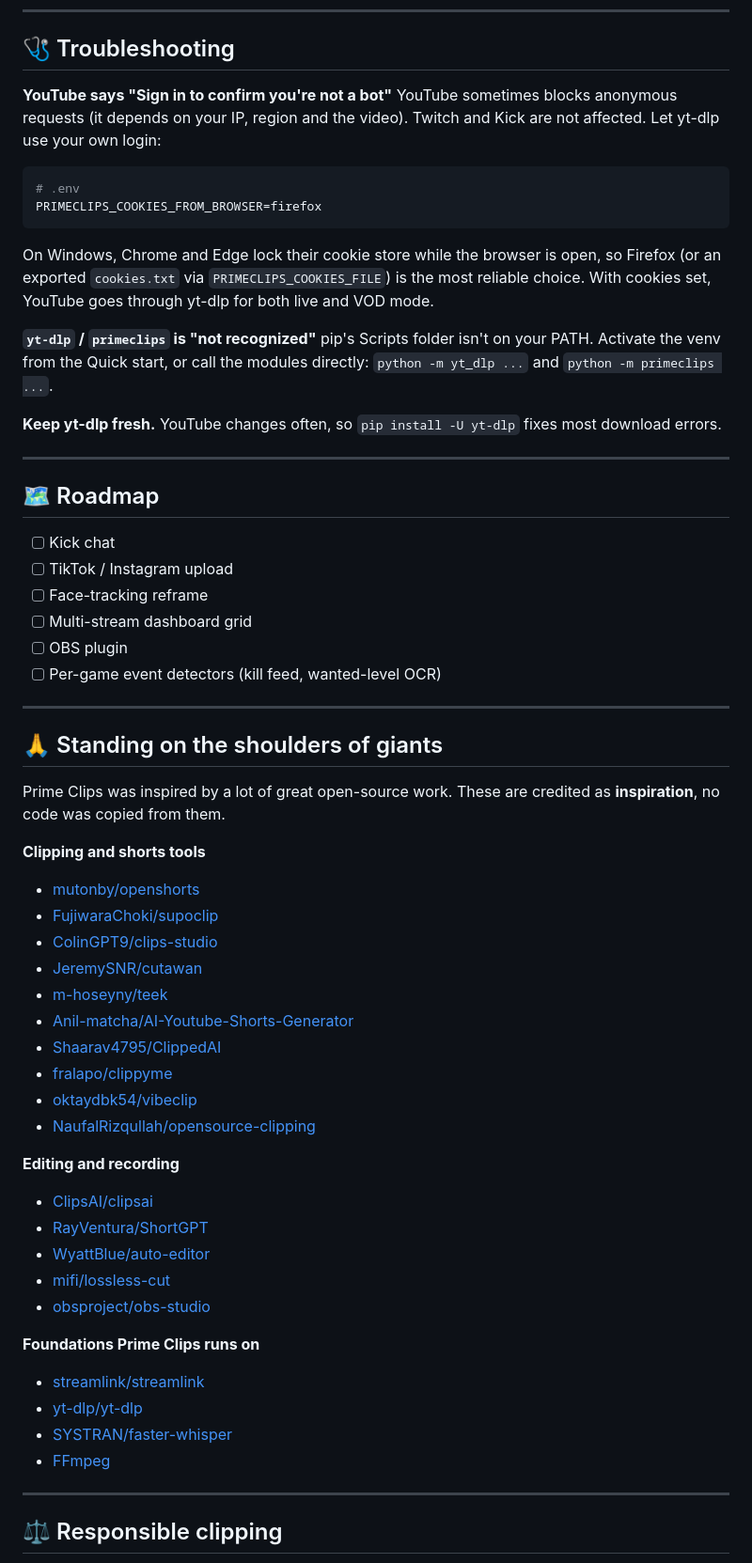
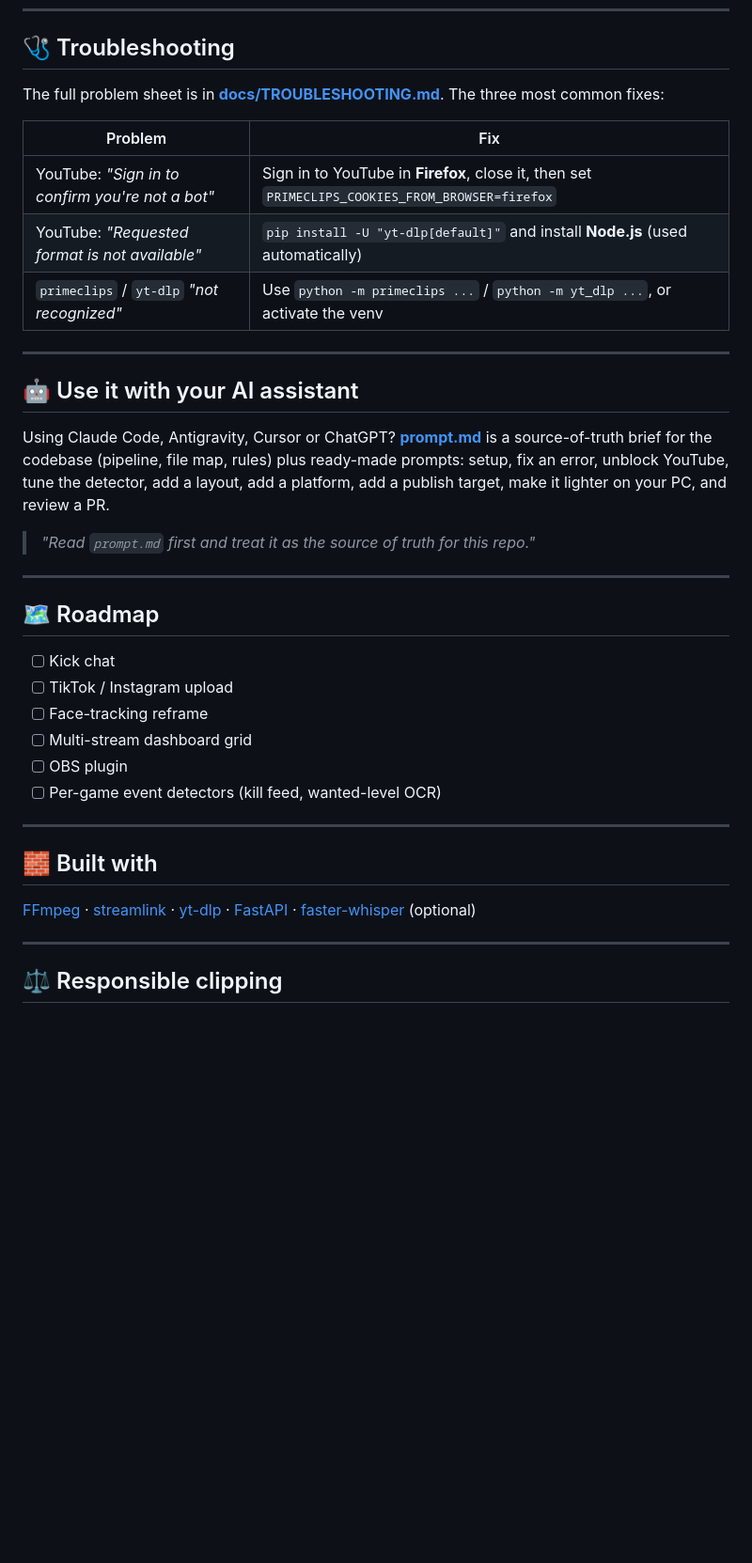
Before and after one commit to debanganghosh08/Prime_Clips, a Markdown page: README.md, the part around one of its changes. Shown at 94% size. GitHub-like rendering; blank space fills up the shorter version.

````diff
--- a/README.md
+++ b/README.md
@@ -253,20 +280,21 @@ AI titles need both `PRIMECLIPS_LLM_BASE_URL` and `PRIMECLIPS_LLM_MODEL`, for ex
 
 ## 🩺 Troubleshooting
 
-**YouTube says "Sign in to confirm you're not a bot"**
-YouTube sometimes blocks anonymous requests (it depends on your IP, region and the video). Twitch and Kick are not affected. Let yt-dlp use your own login:
+The full problem sheet is in **[docs/TROUBLESHOOTING.md](docs/TROUBLESHOOTING.md)**. The three most common fixes:
 
-```bash
-# .env
-PRIMECLIPS_COOKIES_FROM_BROWSER=firefox
-```
+| Problem | Fix |
+|---|---|
+| YouTube: *"Sign in to confirm you're not a bot"* | Sign in to YouTube in **Firefox**, close it, then set `PRIMECLIPS_COOKIES_FROM_BROWSER=firefox` |
+| YouTube: *"Requested format is not available"* | `pip install -U "yt-dlp[default]"` and install **Node.js** (used automatically) |
+| `primeclips` / `yt-dlp` *"not recognized"* | Use `python -m primeclips ...` / `python -m yt_dlp ...`, or activate the venv |
 
-On Windows, Chrome and Edge lock their cookie store while the browser is open, so Firefox (or an exported `cookies.txt` via `PRIMECLIPS_COOKIES_FILE`) is the most reliable choice. With cookies set, YouTube goes through yt-dlp for both live and VOD mode.
+---
 
-**`yt-dlp` / `primeclips` is "not recognized"**
-pip's Scripts folder isn't on your PATH. Activate the venv from the Quick start, or call the modules directly: `python -m yt_dlp ...` and `python -m primeclips ...`.
+## 🤖 Use it with your AI assistant
 
-**Keep yt-dlp fresh.** YouTube changes often, so `pip install -U yt-dlp` fixes most download errors.
+Using Claude Code, Antigravity, Cursor or ChatGPT? **[prompt.md](prompt.md)** is a source-of-truth brief for the codebase (pipeline, file map, rules) plus ready-made prompts: setup, fix an error, unblock YouTube, tune the detector, add a layout, add a platform, add a publish target, make it lighter on your PC, and review a PR.
+
+> *"Read `prompt.md` first and treat it as the source of truth for this repo."*
 
 ---
 
@@ -281,34 +309,9 @@ pip's Scripts folder isn't on your PATH. Activate the venv from the Quick start,
 
 ---
 
-## 🙏 Standing on the shoulders of giants
+## 🧱 Built with
 
-Prime Clips was inspired by a lot of great open-source work. These are credited as **inspiration**, no code was copied from them.
-
-**Clipping and shorts tools**
-- [mutonby/openshorts](https://github.com/mutonby/openshorts)
-- [FujiwaraChoki/supoclip](https://github.com/FujiwaraChoki/supoclip)
-- [ColinGPT9/clips-studio](https://github.com/ColinGPT9/clips-studio)
-- [JeremySNR/cutawan](https://github.com/JeremySNR/cutawan)
-- [m-hoseyny/teek](https://github.com/m-hoseyny/teek)
-- [Anil-matcha/AI-Youtube-Shorts-Generator](https://github.com/Anil-matcha/AI-Youtube-Shorts-Generator)
-- [Shaarav4795/ClippedAI](https://github.com/Shaarav4795/ClippedAI)
-- [fralapo/clippyme](https://github.com/fralapo/clippyme)
-- [oktaydbk54/vibeclip](https://github.com/oktaydbk54/vibeclip)
-- [NaufalRizqullah/opensource-clipping](https://github.com/NaufalRizqullah/opensource-clipping)
-
-**Editing and recording**
-- [ClipsAI/clipsai](https://github.com/ClipsAI/clipsai)
-- [RayVentura/ShortGPT](https://github.com/RayVentura/ShortGPT)
-- [WyattBlue/auto-editor](https://github.com/WyattBlue/auto-editor)
-- [mifi/lossless-cut](https://github.com/mifi/lossless-cut)
-- [obsproject/obs-studio](https://github.com/obsproject/obs-studio)
-
-**Foundations Prime Clips runs on**
-- [streamlink/streamlink](https://github.com/streamlink/streamlink)
-- [yt-dlp/yt-dlp](https://github.com/yt-dlp/yt-dlp)
-- [SYSTRAN/faster-whisper](https://github.com/SYSTRAN/faster-whisper)
-- [FFmpeg](https://ffmpeg.org)
+[FFmpeg](https://ffmpeg.org) · [streamlink](https://github.com/streamlink/streamlink) · [yt-dlp](https://github.com/yt-dlp/yt-dlp) · [FastAPI](https://fastapi.tiangolo.com) · [faster-whisper](https://github.com/SYSTRAN/faster-whisper) (optional)
 
 ---
 
````
Also changed, not shown: other parts of README.md (+32 -5 lines), docs/TROUBLESHOOTING.md (added, +143 -0 lines), prompt.md (added, +143 -0 lines), docs/assets/layouts.png (deleted), docs/assets/real-clips.jpg (added), 8 other files.
